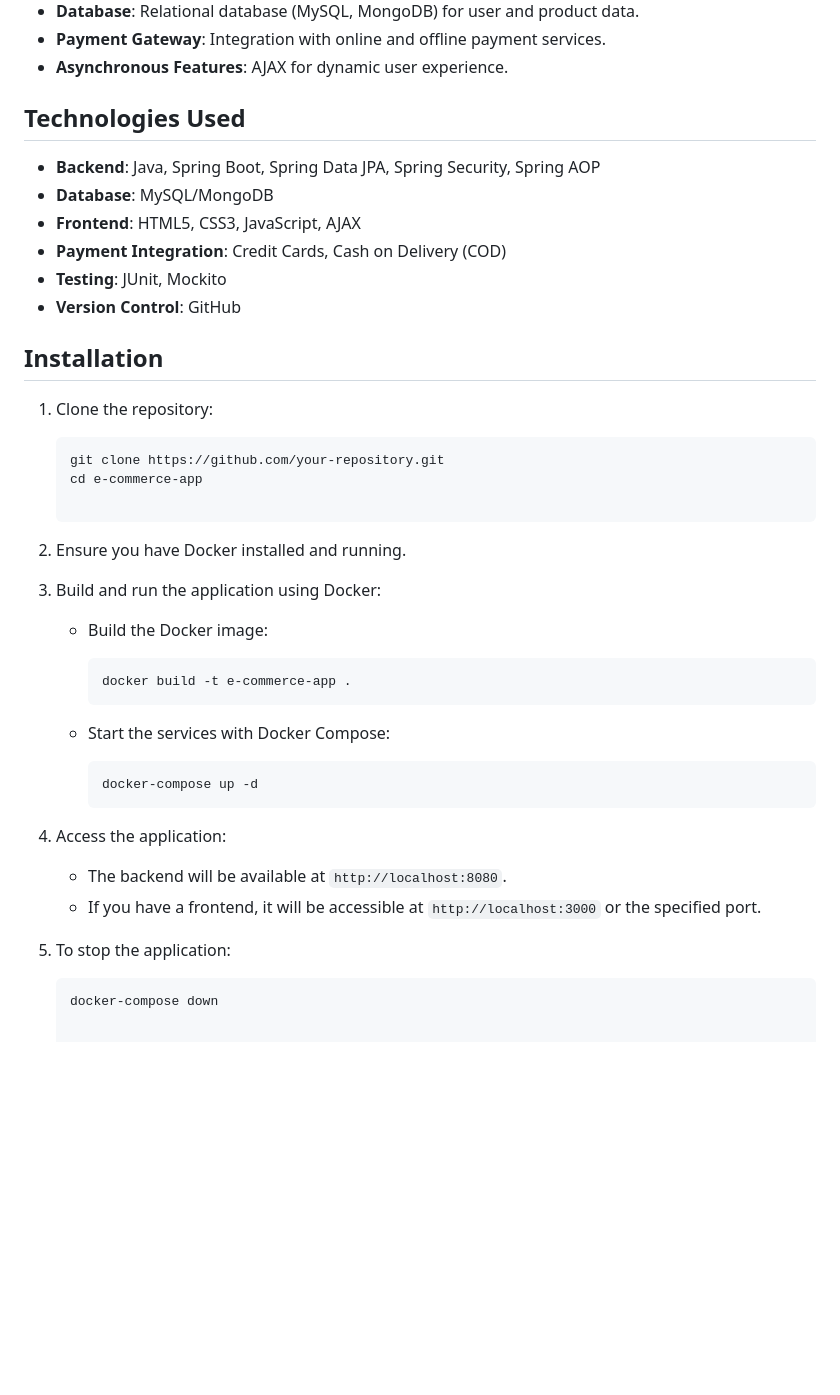
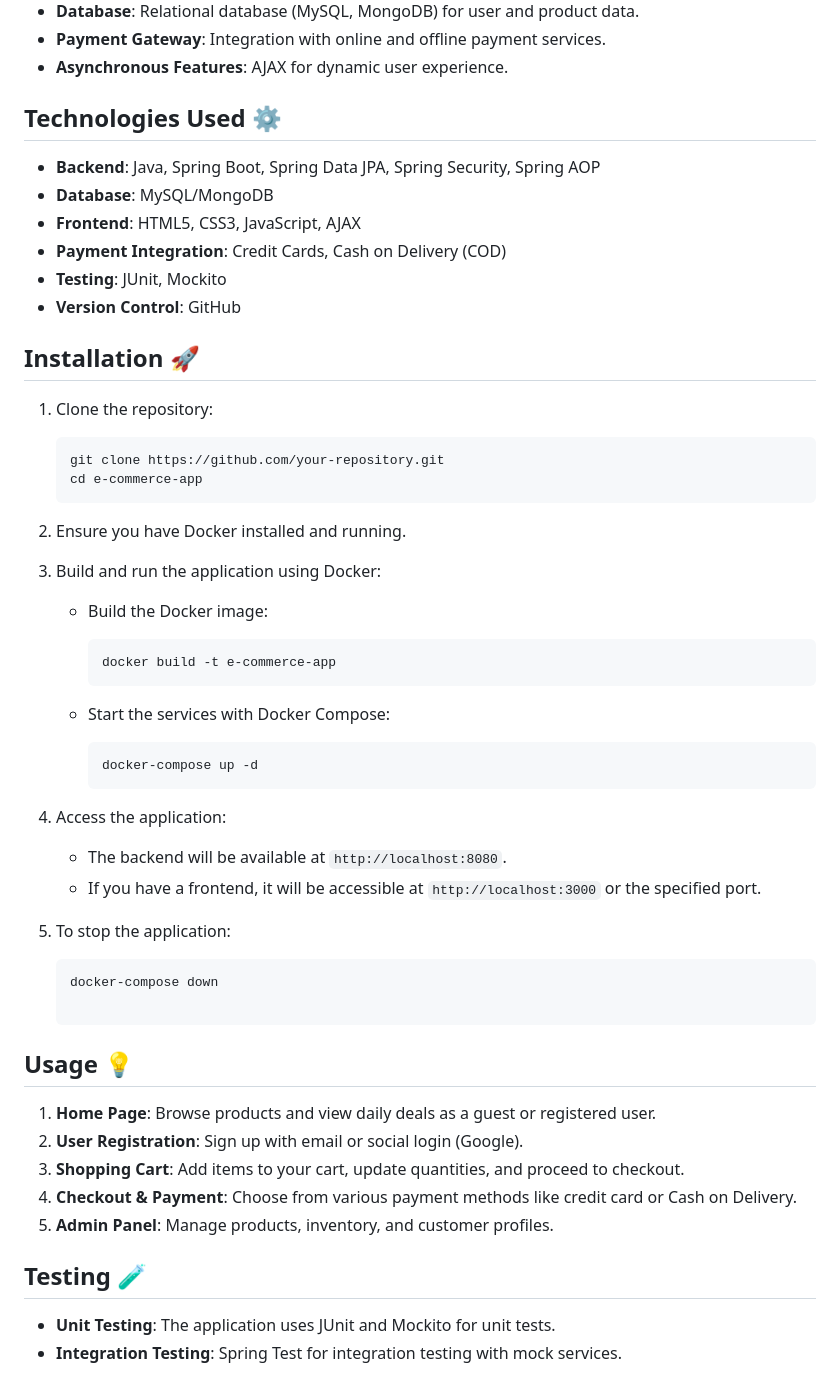
Before and after one commit to sayedhassan-a/Ecommerce-SpringBoot-ITI, a Markdown page: README.md, the part around one of its changes. Rendered like a GitHub page; blank space fills up the shorter version.

````diff
--- a/README.md
+++ b/README.md
@@ -58,7 +58,7 @@ This e-commerce platform offers both user and admin functionalities. Users can b
 - **Payment Gateway**: Integration with online and offline payment services.
 - **Asynchronous Features**: AJAX for dynamic user experience.
 
-## Technologies Used
+## Technologies Used ⚙️
 - **Backend**: Java, Spring Boot, Spring Data JPA, Spring Security, Spring AOP
 - **Database**: MySQL/MongoDB
 - **Frontend**: HTML5, CSS3, JavaScript, AJAX
@@ -66,18 +66,17 @@ This e-commerce platform offers both user and admin functionalities. Users can b
 - **Testing**: JUnit, Mockito
 - **Version Control**: GitHub
 
-## Installation
+## Installation 🚀
 1. Clone the repository:
    ```bash
    git clone https://github.com/your-repository.git
    cd e-commerce-app
-
 2. Ensure you have Docker installed and running.
 
 3. Build and run the application using Docker:
    - Build the Docker image:
      ```bash
-     docker build -t e-commerce-app .
+     docker build -t e-commerce-app
      ```
 
    - Start the services with Docker Compose:
@@ -92,3 +91,14 @@ This e-commerce platform offers both user and admin functionalities. Users can b
 5. To stop the application:
    ```bash
    docker-compose down
+
+## Usage 💡
+1. **Home Page**: Browse products and view daily deals as a guest or registered user.
+2. **User Registration**: Sign up with email or social login (Google).
+3. **Shopping Cart**: Add items to your cart, update quantities, and proceed to checkout.
+4. **Checkout & Payment**: Choose from various payment methods like credit card or Cash on Delivery.
+5. **Admin Panel**: Manage products, inventory, and customer profiles.
+
+## Testing 🧪
+- **Unit Testing**: The application uses JUnit and Mockito for unit tests.
+- **Integration Testing**: Spring Test for integration testing with mock services.
````
Also changed, not shown: other parts of README.md (+15 -15 lines).
